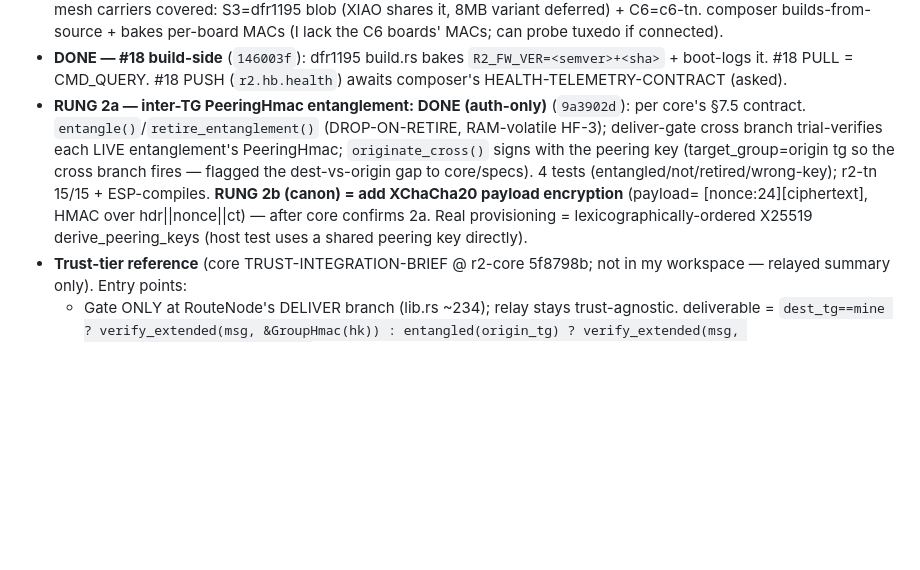
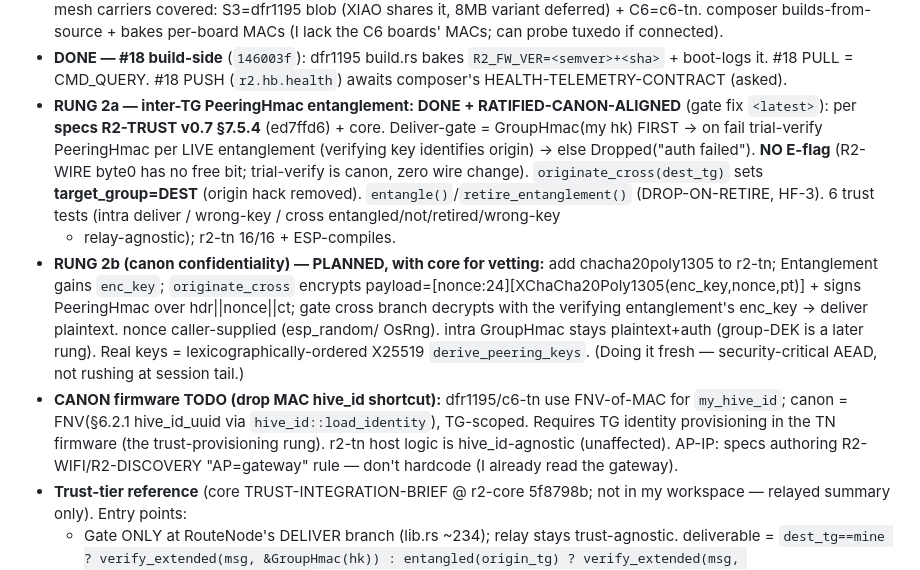
Before and after one commit to reality2-ai/r2-workshop, a Markdown page: RESUME.md, the part around the change. Rendered like a GitHub page; blank space fills up the shorter version.

Commit message:
chore(fleet): RESUME — inter-TG gate ratified-canon-aligned (v0.7 §7.5.4, no E-flag); rung-2b planned
Co-Authored-By: Claude Opus 4.8 <noreply@anthropic.com>

```diff
--- a/RESUME.md
+++ b/RESUME.md
@@ -88,16 +88,29 @@ sockets — done on Alfred, pushed.** Branch HEAD `ff01a04`.
 - **DONE — #18 build-side** (`146003f`): dfr1195 build.rs bakes
   `R2_FW_VER=<semver>+<sha>` + boot-logs it. #18 PULL = CMD_QUERY. #18 PUSH
   (`r2.hb.health`) awaits composer's HEALTH-TELEMETRY-CONTRACT (asked).
-- **RUNG 2a — inter-TG PeeringHmac entanglement: DONE (auth-only)** (`9a3902d`):
-  per core's §7.5 contract. `entangle()`/`retire_entanglement()` (DROP-ON-RETIRE,
-  RAM-volatile HF-3); deliver-gate cross branch trial-verifies each LIVE
-  entanglement's PeeringHmac; `originate_cross()` signs with the peering key
-  (target_group=origin tg so the cross branch fires — flagged the dest-vs-origin
-  gap to core/specs). 4 tests (entangled/not/retired/wrong-key); r2-tn 15/15 +
-  ESP-compiles. **RUNG 2b (canon) = add XChaCha20 payload encryption** (payload=
-  [nonce:24][ciphertext], HMAC over hdr||nonce||ct) — after core confirms 2a.
-  Real provisioning = lexicographically-ordered X25519 derive_peering_keys
-  (host test uses a shared peering key directly).
+- **RUNG 2a — inter-TG PeeringHmac entanglement: DONE + RATIFIED-CANON-ALIGNED**
+  (gate fix `<latest>`): per **specs R2-TRUST v0.7 §7.5.4** (ed7ffd6) + core.
+  Deliver-gate = GroupHmac(my hk) FIRST → on fail trial-verify PeeringHmac per
+  LIVE entanglement (verifying key identifies origin) → else Dropped("auth
+  failed"). **NO E-flag** (R2-WIRE byte0 has no free bit; trial-verify is canon,
+  zero wire change). `originate_cross(dest_tg)` sets **target_group=DEST** (origin
+  hack removed). `entangle()`/`retire_entanglement()` (DROP-ON-RETIRE, HF-3).
+  6 trust tests (intra deliver / wrong-key / cross entangled/not/retired/wrong-key
+  + relay-agnostic); r2-tn 16/16 + ESP-compiles.
+- **RUNG 2b (canon confidentiality) — PLANNED, with core for vetting:** add
+  chacha20poly1305 to r2-tn; Entanglement gains `enc_key`; `originate_cross`
+  encrypts payload=[nonce:24][XChaCha20Poly1305(enc_key,nonce,pt)] + signs
+  PeeringHmac over hdr||nonce||ct; gate cross branch decrypts with the verifying
+  entanglement's enc_key → deliver plaintext. nonce caller-supplied (esp_random/
+  OsRng). intra GroupHmac stays plaintext+auth (group-DEK is a later rung). Real
+  keys = lexicographically-ordered X25519 `derive_peering_keys`. (Doing it fresh —
+  security-critical AEAD, not rushing at session tail.)
+- **CANON firmware TODO (drop MAC hive_id shortcut):** dfr1195/c6-tn use
+  FNV-of-MAC for `my_hive_id`; canon = FNV(§6.2.1 hive_id_uuid via
+  `hive_id::load_identity`), TG-scoped. Requires TG identity provisioning in the
+  TN firmware (the trust-provisioning rung). r2-tn host logic is hive_id-agnostic
+  (unaffected). AP-IP: specs authoring R2-WIFI/R2-DISCOVERY "AP=gateway" rule —
+  don't hardcode (I already read the gateway).
 - **Trust-tier reference** (core TRUST-INTEGRATION-BRIEF @ r2-core 5f8798b; not in
   my workspace — relayed summary only). Entry points:
   - Gate ONLY at RouteNode's DELIVER branch (lib.rs ~234); relay stays
```
